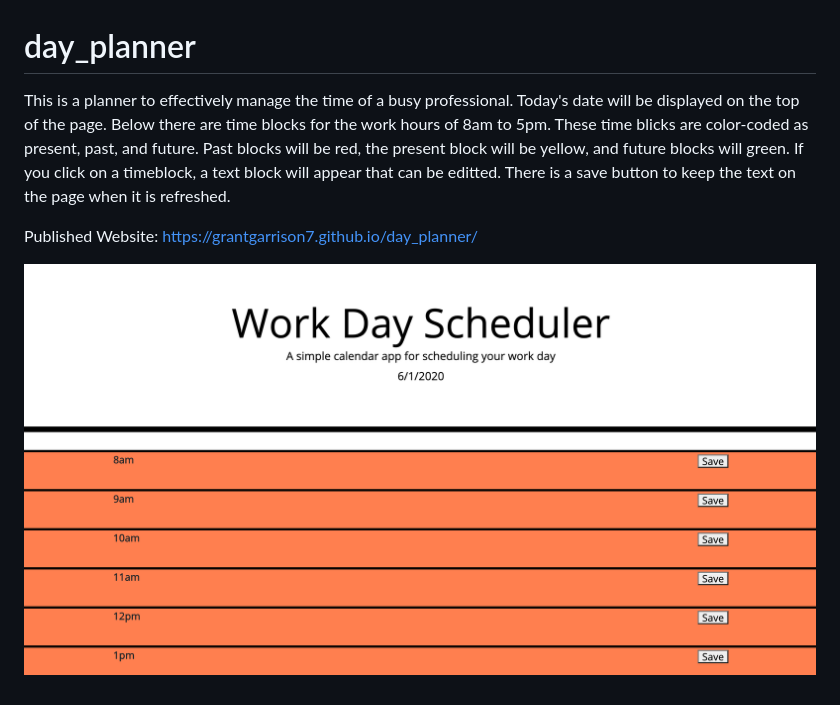
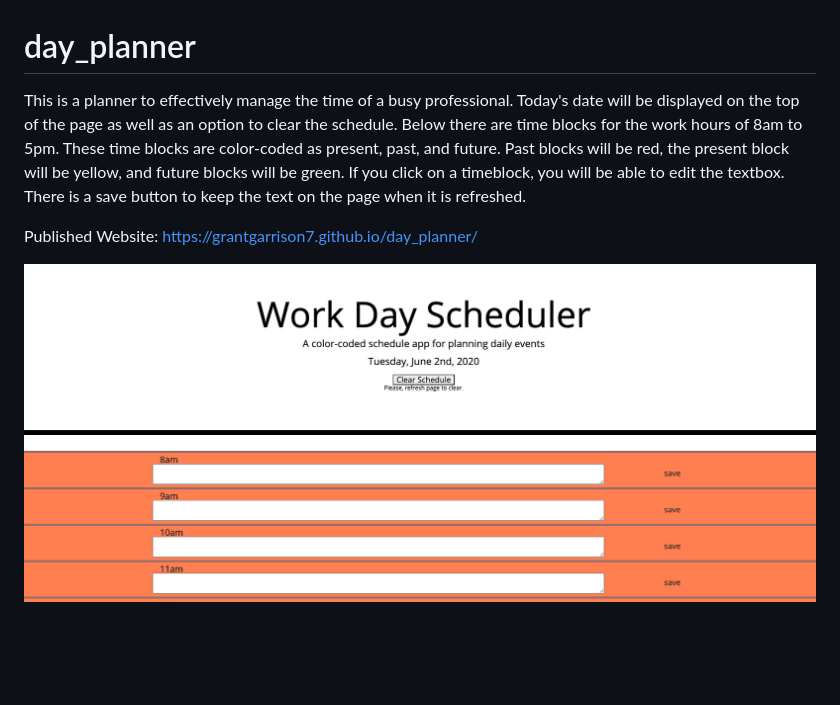
Before and after one commit to grantgarrison7/day_planner, a Markdown page: README.md, the part around the change. Drawn GitHub-style; pictures changed too: Develop/planner.png (deleted), Develop/screenshot.png (added); blank space fills up the shorter version.

```diff
--- a/README.md
+++ b/README.md
@@ -1,7 +1,7 @@
 # day_planner
 
-This is a planner to effectively manage the time of a busy professional.  Today's date will be displayed on the top of the page.  Below there are time blocks for the work hours of 8am to 5pm.  These time blicks are color-coded as present, past, and future.  Past blocks will be red, the present block will be yellow, and future blocks will green.  If you click on a timeblock, a text block will appear that can be editted.  There is a save button to keep the text on the page when it is refreshed.
+This is a planner to effectively manage the time of a busy professional.  Today's date will be displayed on the top of the page as well as an option to clear the schedule.  Below there are time blocks for the work hours of 8am to 5pm.  These time blocks are color-coded as present, past, and future.  Past blocks will be red, the present block will be yellow, and future blocks will be green.  If you click on a timeblock, you will be able to edit the textbox.  There is a save button to keep the text on the page when it is refreshed.
 
 Published Website: https://grantgarrison7.github.io/day_planner/
 
-![my-screenshot](./Develop/planner.png)
+![my-screenshot](./Develop/screenshot.png)
```
Also changed, not shown: Develop/05-third-party-apis-homework-demo.gif (deleted), 3 other files.
